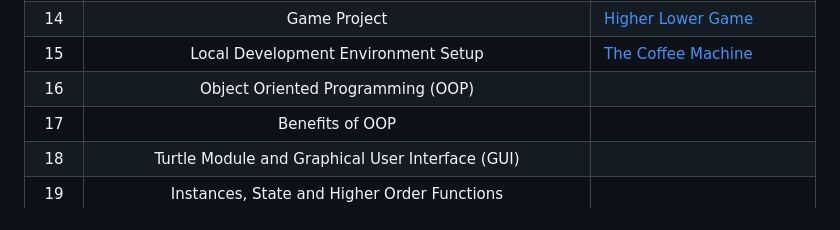
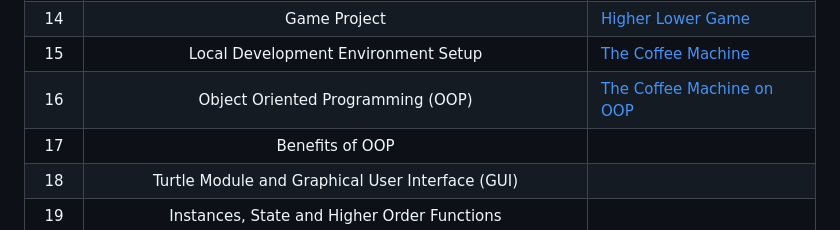
Before and after one commit to Kaukasologie/python_100_day_of_code, a Markdown page: README.md, the part around the change. Drawn GitHub-style.

```diff
--- a/README.md
+++ b/README.md
@@ -19,7 +19,7 @@
 | 13  |                             Debugging                              | [Debugging and Exceptions](https://git.new/debugging)          |
 | 14  |                            Game Project                            | [Higher Lower Game](https://git.new/higher_lower_game)         |
 | 15  |                Local Development Environment Setup                 | [The Coffee Machine](https://git.new/coffee_machine)           |
-| 16  |                 Object Oriented Programming (OOP)                  | []()                                                           |
+| 16  |                 Object Oriented Programming (OOP)                  | [The Coffee Machine on OOP](https://git.new/OOP_coffee_machin) |
 | 17  |                          Benefits of OOP                           | []()                                                           |
 | 18  |          Turtle Module and Graphical User Interface (GUI)          | []()                                                           |
 | 19  |            Instances, State and Higher Order Functions             | []()                                                           |
```
